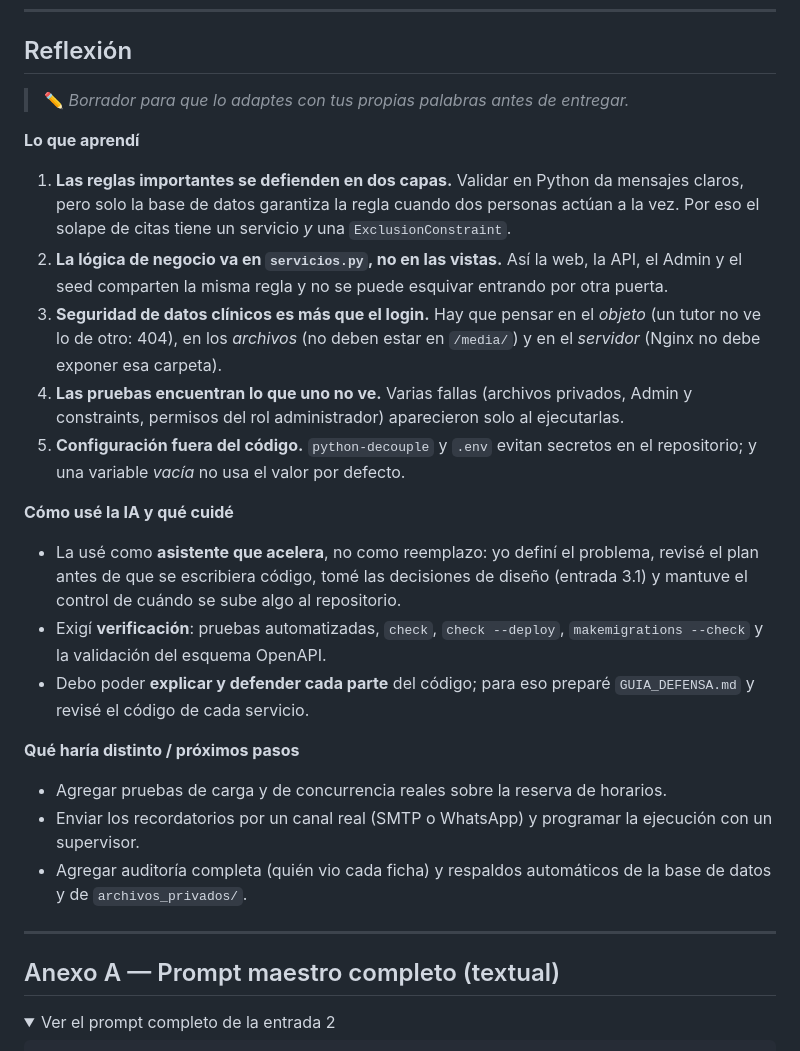
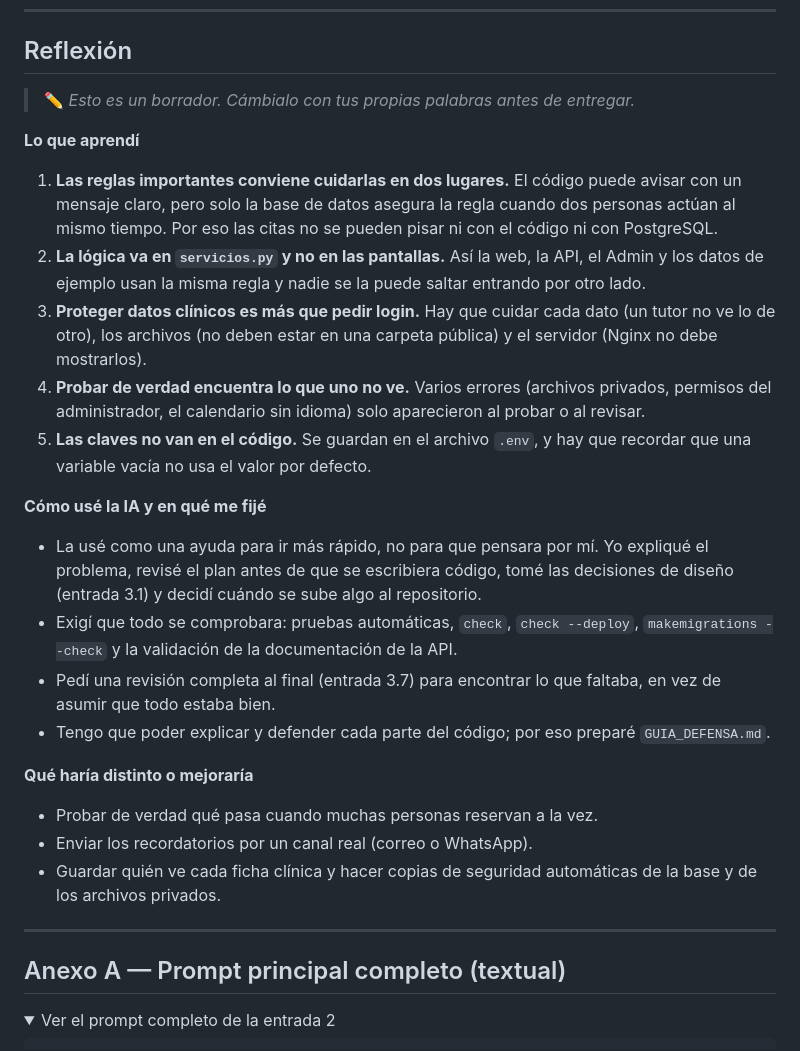
Before and after one commit to Catalin406/petcare-eva3, a Markdown page: prompts_ia.md, the part around one of its changes. Drawn GitHub-style; folded sections open.

```diff
--- a/prompts_ia.md
+++ b/prompts_ia.md
@@ -132,31 +177,32 @@ Estos problemas aparecieron al ejecutar las pruebas y se corrigieron en el códi
 
 ## Reflexión
 
-> ✏️ *Borrador para que lo adaptes con tus propias palabras antes de entregar.*
+> ✏️ *Esto es un borrador. Cámbialo con tus propias palabras antes de entregar.*
 
 **Lo que aprendí**
 
-1. **Las reglas importantes se defienden en dos capas.** Validar en Python da mensajes claros, pero solo la base de datos garantiza la regla cuando dos personas actúan a la vez. Por eso el solape de citas tiene un servicio *y* una `ExclusionConstraint`.
-2. **La lógica de negocio va en `servicios.py`, no en las vistas.** Así la web, la API, el Admin y el seed comparten la misma regla y no se puede esquivar entrando por otra puerta.
-3. **Seguridad de datos clínicos es más que el login.** Hay que pensar en el *objeto* (un tutor no ve lo de otro: 404), en los *archivos* (no deben estar en `/media/`) y en el *servidor* (Nginx no debe exponer esa carpeta).
-4. **Las pruebas encuentran lo que uno no ve.** Varias fallas (archivos privados, Admin y constraints, permisos del rol administrador) aparecieron solo al ejecutarlas.
-5. **Configuración fuera del código.** `python-decouple` y `.env` evitan secretos en el repositorio; y una variable *vacía* no usa el valor por defecto.
+1. **Las reglas importantes conviene cuidarlas en dos lugares.** El código puede avisar con un mensaje claro, pero solo la base de datos asegura la regla cuando dos personas actúan al mismo tiempo. Por eso las citas no se pueden pisar ni con el código ni con PostgreSQL.
+2. **La lógica va en `servicios.py` y no en las pantallas.** Así la web, la API, el Admin y los datos de ejemplo usan la misma regla y nadie se la puede saltar entrando por otro lado.
+3. **Proteger datos clínicos es más que pedir login.** Hay que cuidar cada dato (un tutor no ve lo de otro), los archivos (no deben estar en una carpeta pública) y el servidor (Nginx no debe mostrarlos).
+4. **Probar de verdad encuentra lo que uno no ve.** Varios errores (archivos privados, permisos del administrador, el calendario sin idioma) solo aparecieron al probar o al revisar.
+5. **Las claves no van en el código.** Se guardan en el archivo `.env`, y hay que recordar que una variable vacía no usa el valor por defecto.
 
-**Cómo usé la IA y qué cuidé**
+**Cómo usé la IA y en qué me fijé**
 
-- La usé como **asistente que acelera**, no como reemplazo: yo definí el problema, revisé el plan antes de que se escribiera código, tomé las decisiones de diseño (entrada 3.1) y mantuve el control de cuándo se sube algo al repositorio.
-- Exigí **verificación**: pruebas automatizadas, `check`, `check --deploy`, `makemigrations --check` y la validación del esquema OpenAPI.
-- Debo poder **explicar y defender cada parte** del código; para eso preparé `GUIA_DEFENSA.md` y revisé el código de cada servicio.
+- La usé como una ayuda para ir más rápido, no para que pensara por mí. Yo expliqué el problema, revisé el plan antes de que se escribiera código, tomé las decisiones de diseño (entrada 3.1) y decidí cuándo se sube algo al repositorio.
+- Exigí que todo se comprobara: pruebas automáticas, `check`, `check --deploy`, `makemigrations --check` y la validación de la documentación de la API.
+- Pedí una revisión completa al final (entrada 3.7) para encontrar lo que faltaba, en vez de asumir que todo estaba bien.
+- Tengo que poder explicar y defender cada parte del código; por eso preparé `GUIA_DEFENSA.md`.
 
-**Qué haría distinto / próximos pasos**
+**Qué haría distinto o mejoraría**
 
-- Agregar pruebas de carga y de concurrencia reales sobre la reserva de horarios.
-- Enviar los recordatorios por un canal real (SMTP o WhatsApp) y programar la ejecución con un supervisor.
-- Agregar auditoría completa (quién vio cada ficha) y respaldos automáticos de la base de datos y de `archivos_privados/`.
+- Probar de verdad qué pasa cuando muchas personas reservan a la vez.
+- Enviar los recordatorios por un canal real (correo o WhatsApp).
+- Guardar quién ve cada ficha clínica y hacer copias de seguridad automáticas de la base y de los archivos privados.
 
 ---
 
-## Anexo A — Prompt maestro completo (textual)
+## Anexo A — Prompt principal completo (textual)
 
 <details>
 <summary>Ver el prompt completo de la entrada 2</summary>
```
Also changed, not shown: other parts of prompts_ia.md (+112 -67 lines).
